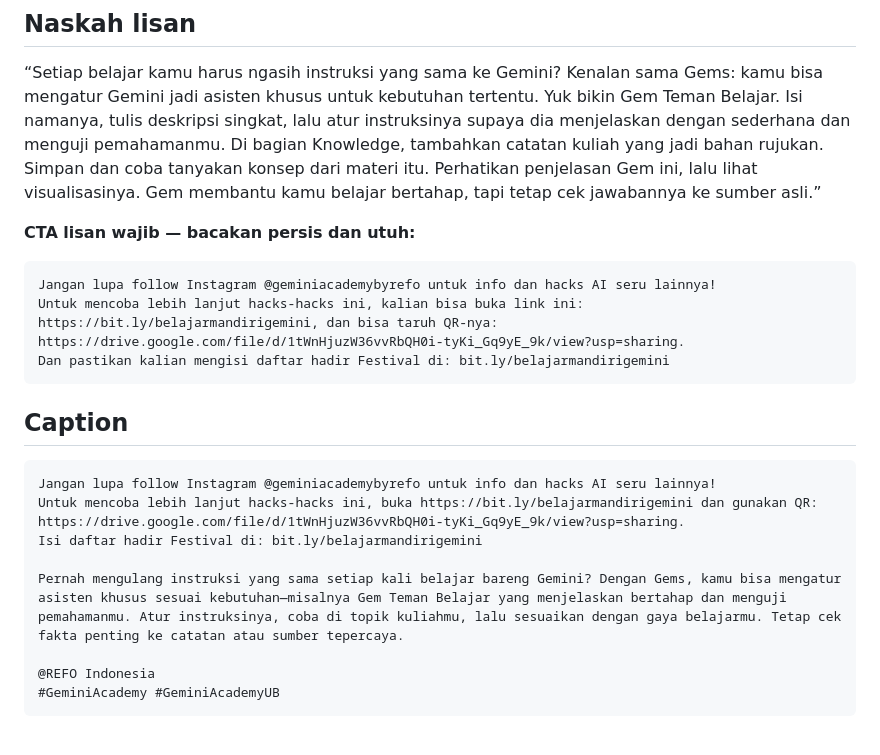
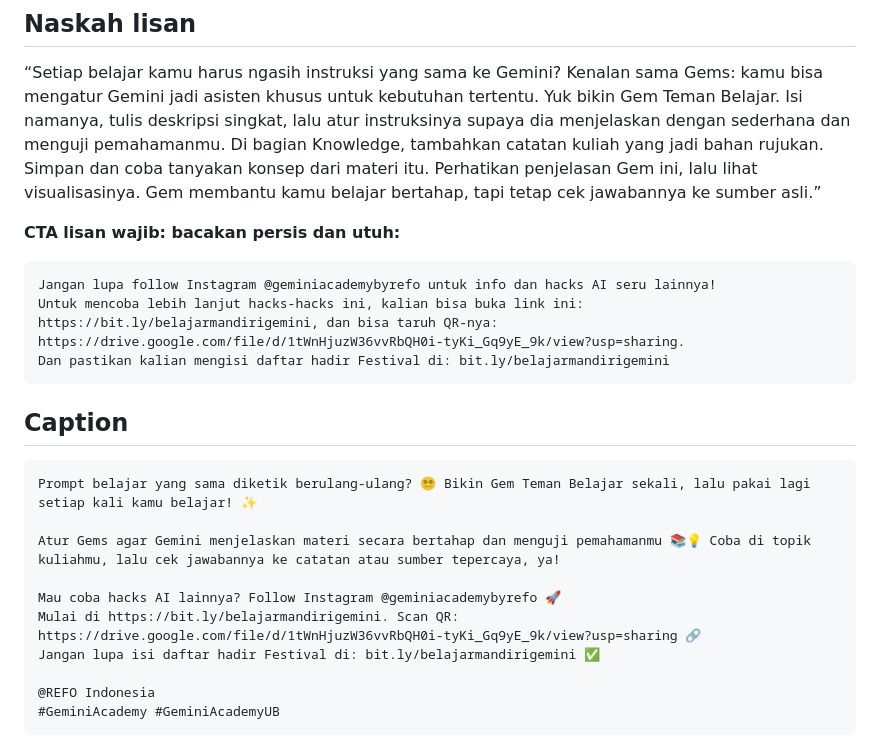
Before and after one commit to RadityaRamadhanEka/bot_gemini_ub, a Markdown page: Hasil Draft Konten/Belajar Mandiri/draft_belajar_mandiri_bareng_gemini_membuat_gem_tutor_pribadi.md, the part around one of its changes. Rendered like a GitHub page.

````diff
--- a/Hasil Draft Konten/Belajar Mandiri/draft_belajar_mandiri_bareng_gemini_membuat_gem_tutor_pribadi.md
+++ b/Hasil Draft Konten/Belajar Mandiri/draft_belajar_mandiri_bareng_gemini_membuat_gem_tutor_pribadi.md
@@ -98,7 +98,7 @@ Jika respons terlalu panjang, pilih satu bagian pendek tanpa mengubah kalimatnya
 
 “Setiap belajar kamu harus ngasih instruksi yang sama ke Gemini? Kenalan sama Gems: kamu bisa mengatur Gemini jadi asisten khusus untuk kebutuhan tertentu. Yuk bikin Gem Teman Belajar. Isi namanya, tulis deskripsi singkat, lalu atur instruksinya supaya dia menjelaskan dengan sederhana dan menguji pemahamanmu. Di bagian Knowledge, tambahkan catatan kuliah yang jadi bahan rujukan. Simpan dan coba tanyakan konsep dari materi itu. Perhatikan penjelasan Gem ini, lalu lihat visualisasinya. Gem membantu kamu belajar bertahap, tapi tetap cek jawabannya ke sumber asli.”
 
-**CTA lisan wajib — bacakan persis dan utuh:**
+**CTA lisan wajib: bacakan persis dan utuh:**
 
 ```text
 Jangan lupa follow Instagram @geminiacademybyrefo untuk info dan hacks AI seru lainnya!
@@ -109,11 +109,13 @@ Dan pastikan kalian mengisi daftar hadir Festival di: bit.ly/belajarmandirigemin
 ## Caption
 
 ```text
-Jangan lupa follow Instagram @geminiacademybyrefo untuk info dan hacks AI seru lainnya!
-Untuk mencoba lebih lanjut hacks-hacks ini, buka https://bit.ly/belajarmandirigemini dan gunakan QR: https://drive.google.com/file/d/1tWnHjuzW36vvRbQH0i-tyKi_Gq9yE_9k/view?usp=sharing.
-Isi daftar hadir Festival di: bit.ly/belajarmandirigemini
+Prompt belajar yang sama diketik berulang-ulang? 😵‍💫 Bikin Gem Teman Belajar sekali, lalu pakai lagi setiap kali kamu belajar! ✨
 
-Pernah mengulang instruksi yang sama setiap kali belajar bareng Gemini? Dengan Gems, kamu bisa mengatur asisten khusus sesuai kebutuhan—misalnya Gem Teman Belajar yang menjelaskan bertahap dan menguji pemahamanmu. Atur instruksinya, coba di topik kuliahmu, lalu sesuaikan dengan gaya belajarmu. Tetap cek fakta penting ke catatan atau sumber tepercaya.
+Atur Gems agar Gemini menjelaskan materi secara bertahap dan menguji pemahamanmu 📚💡 Coba di topik kuliahmu, lalu cek jawabannya ke catatan atau sumber tepercaya, ya!
+
+Mau coba hacks AI lainnya? Follow Instagram @geminiacademybyrefo 🚀
+Mulai di https://bit.ly/belajarmandirigemini. Scan QR: https://drive.google.com/file/d/1tWnHjuzW36vvRbQH0i-tyKi_Gq9yE_9k/view?usp=sharing 🔗
+Jangan lupa isi daftar hadir Festival di: bit.ly/belajarmandirigemini ✅
 
 @REFO Indonesia
 #GeminiAcademy #GeminiAcademyUB
````
Also changed, not shown: other parts of Hasil Draft Konten/Belajar Mandiri/draft_belajar_mandiri_bareng_gemini_membuat_gem_tutor_pribadi.md (+4 -4 lines), Hasil Draft Konten/Belajar Mandiri/draft_belajar_mandiri_bareng_gemini_membuat_latihan_soal_atau_flashcard_dari_catatan_k.md (added, +95 -0 lines).
